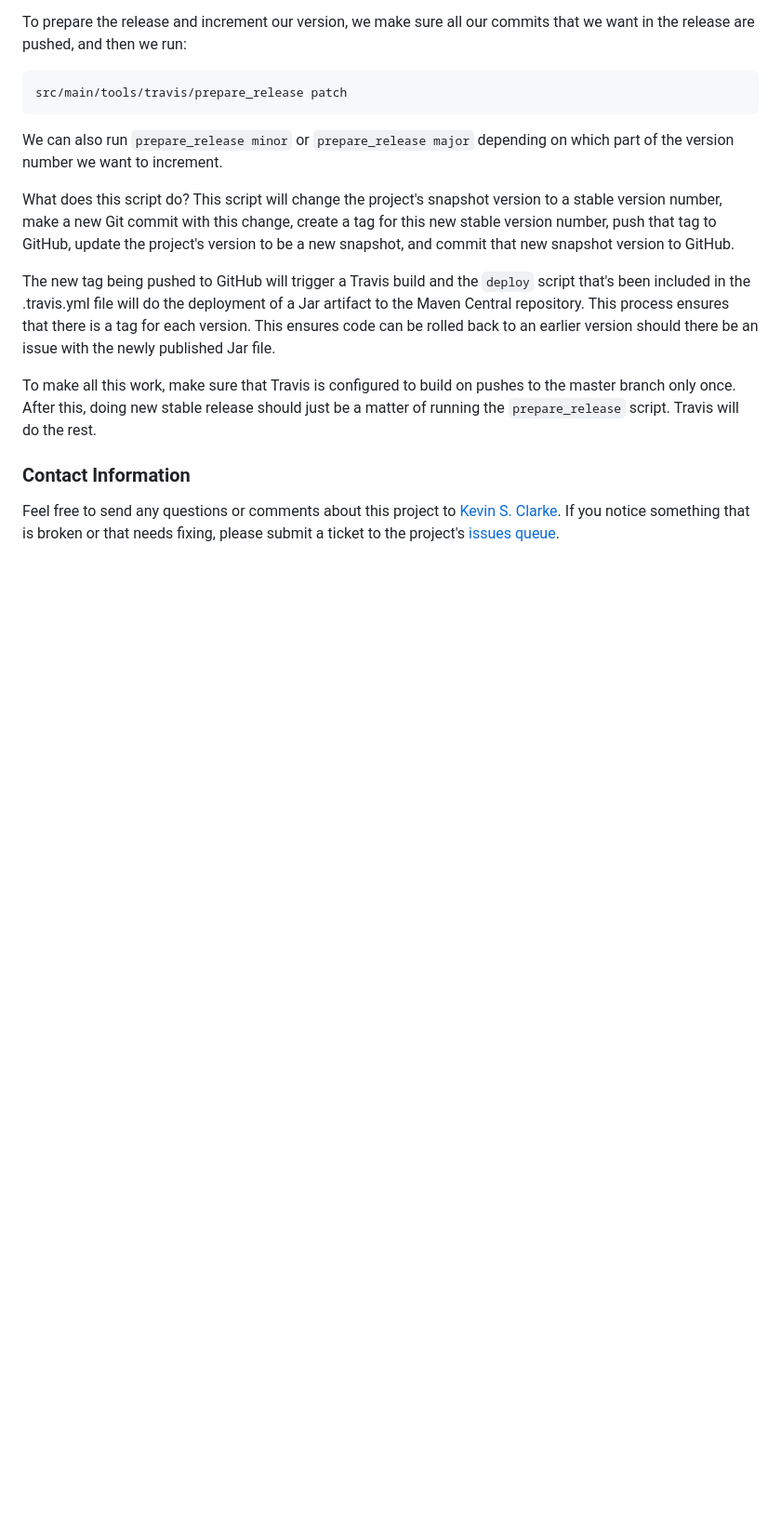
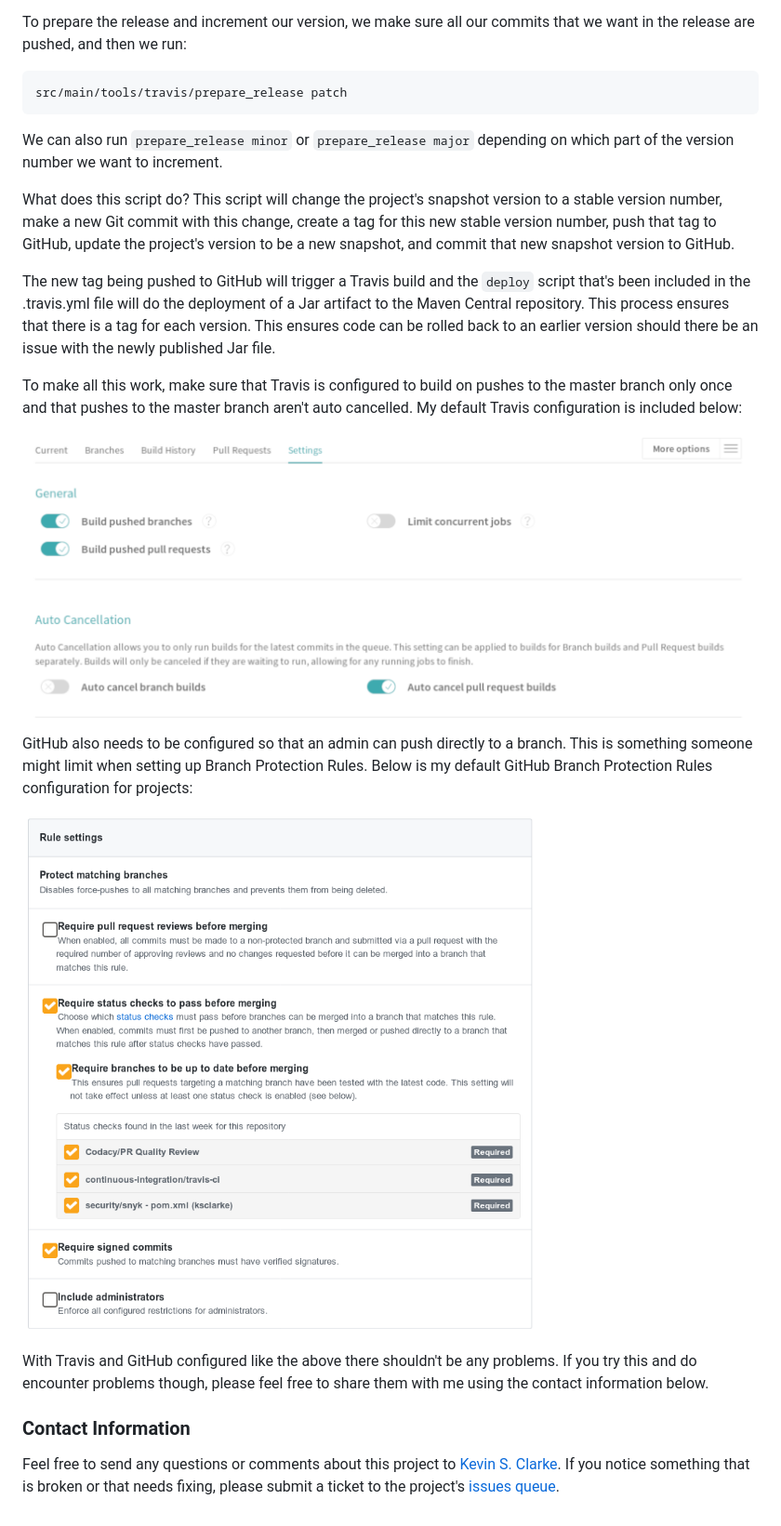
Before and after one commit to ksclarke/freelib-build-tools, a Markdown page: README.md, the part around the change. Shown at 93% size. Drawn GitHub-style; pictures changed too: images/github-config.png (added), images/travis-config.png (added); blank space fills up the shorter version.

Commit message:
Improve documentation

```diff
--- a/README.md
+++ b/README.md
@@ -102,7 +102,16 @@ What does this script do? This script will change the project's snapshot version
 
 The new tag being pushed to GitHub will trigger a Travis build and the `deploy` script that's been included in the .travis.yml file will do the deployment of a Jar artifact to the Maven Central repository. This process ensures that there is a tag for each version. This ensures code can be rolled back to an earlier version should there be an issue with the newly published Jar file.
 
-To make all this work, make sure that Travis is configured to build on pushes to the master branch only once. After this, doing new stable release should just be a matter of running the `prepare_release` script. Travis will do the rest.
+To make all this work, make sure that Travis is configured to build on pushes to the master branch only once and that pushes to the master branch aren't auto cancelled. My default Travis configuration is included below:
+
+![Example Travis configuration](images/travis-config.png?raw=true "Example Travis configuration")
+
+GitHub also needs to be configured so that an admin can push directly to a branch. This is something someone might limit when setting up Branch Protection Rules. Below is my default GitHub Branch Protection Rules configuration for projects:
+
+![Example GitHub project configuration](images/github-config.png?raw=true "Example GitHub project configuration")
+
+With Travis and GitHub configured like the above there shouldn't be any problems. If you try this and do encounter problems though, please feel free to share them with me using the contact information below.
+
 
 ### Contact Information
 
```
Also changed, not shown: 3 other files.
